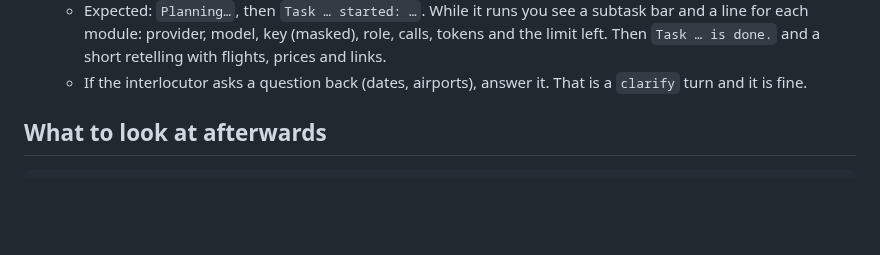
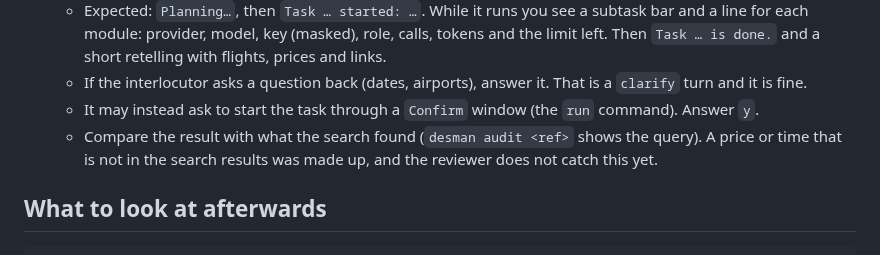
Before and after one commit to Temporary-Bot-5/DESMAN-P, a Markdown page: docs/demo-d9.md, the part around the change. Drawn GitHub-style; blank space fills up the shorter version.

Commit message:
C.8: the manual check on real providers, what it found
Co-Authored-By: Claude Opus 5.5 <noreply@anthropic.com>

```diff
--- a/docs/demo-d9.md
+++ b/docs/demo-d9.md
@@ -40,6 +40,11 @@ Start the chat with bare `desman`, then type the following, each in your own wor
      left. Then `Task … is done.` and a short retelling with flights, prices and links.
    - If the interlocutor asks a question back (dates, airports), answer it. That is a
      `clarify` turn and it is fine.
+   - It may instead ask to start the task through a `Confirm` window (the `run` command).
+     Answer `y`.
+   - Compare the result with what the search found (`desman audit <ref>` shows the query). A
+     price or time that is not in the search results was made up, and the reviewer does not
+     catch this yet.
 
 ## What to look at afterwards
 
```
Also changed, not shown: ROADMAP.md (+1 -1 lines).
